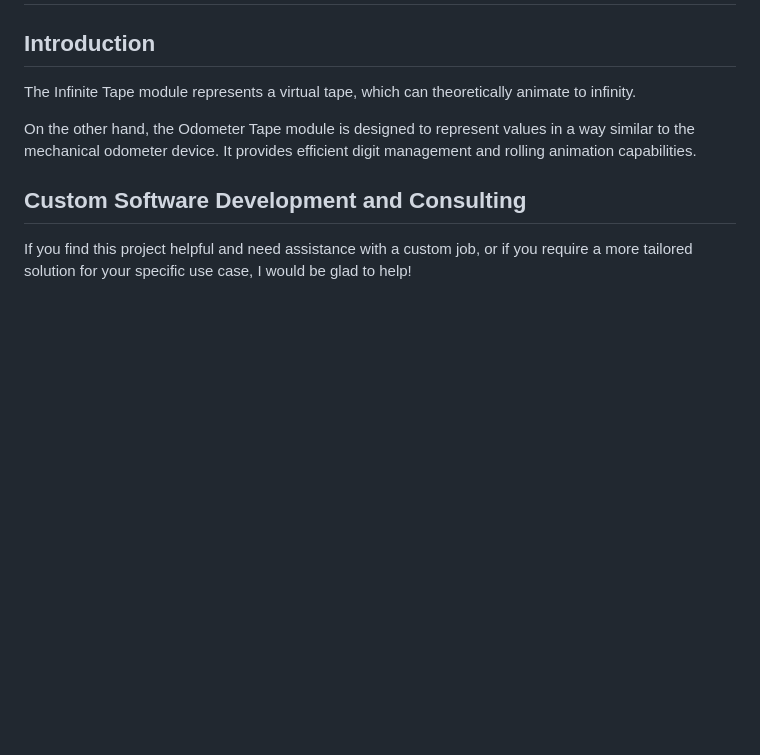
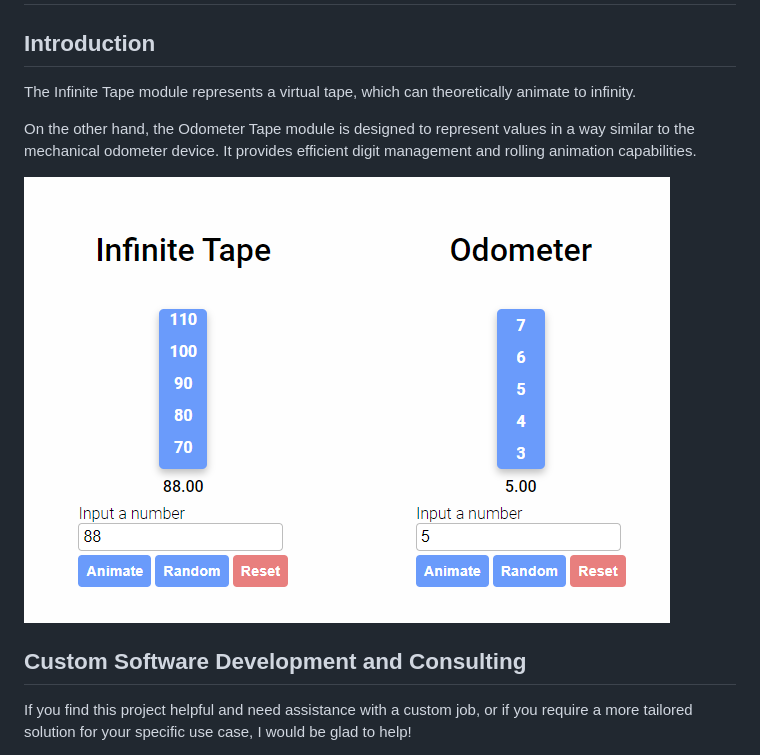
Before and after one commit to maaticlang/infinite-tape, a Markdown page: README.md, the part around the change. GitHub-like rendering; pictures changed too: assets/infinite-tape.png (added); blank space fills up the shorter version.

```diff
--- a/README.md
+++ b/README.md
@@ -5,6 +5,8 @@
 The Infinite Tape module represents a virtual tape, which can theoretically animate to infinity.
 
 On the other hand, the Odometer Tape module is designed to represent values in a way similar to the mechanical odometer device. It provides efficient digit management and rolling animation capabilities.
+
+![Infinite Tape](/assets/infinite-tape.png)
 
 ## Custom Software Development and Consulting
 
```
Also changed, not shown: 1 other file.
